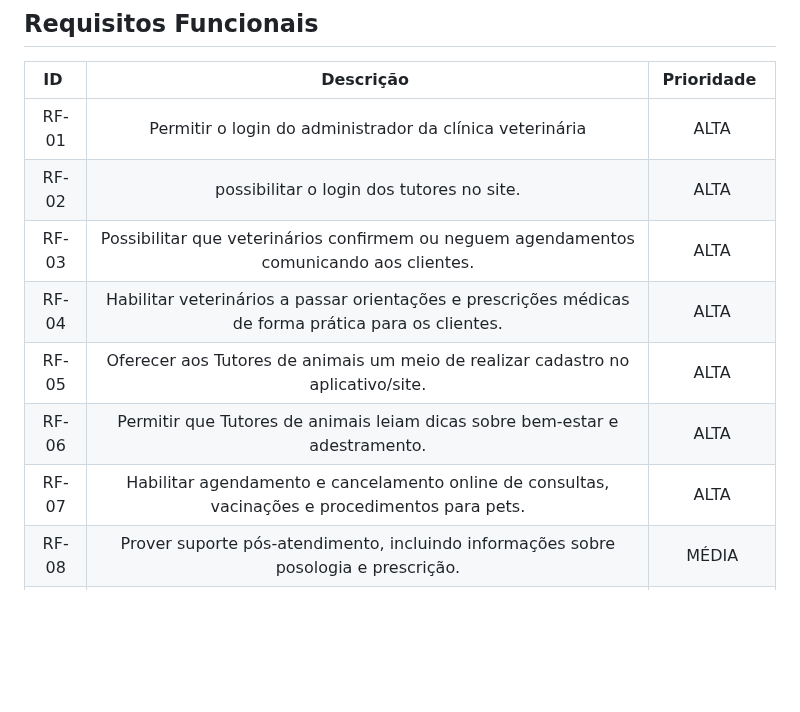
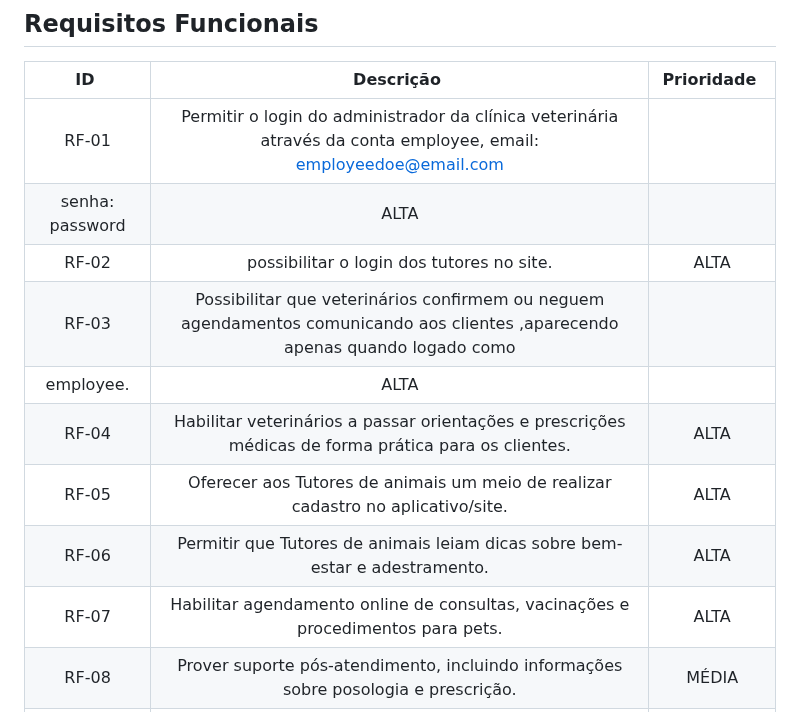
Before and after one commit to ICEI-PUC-Minas-PMV-ADS/pmv-ads-2024-e1-proj-web-t15-vetease, a Markdown page: docs/02-Especificação do Projeto.md, the part around the change. Drawn GitHub-style; blank space fills up the shorter version.

```diff
--- a/docs/02-Especificação do Projeto.md
+++ b/docs/02-Especificação do Projeto.md
@@ -115,13 +115,15 @@
 
 |**ID** |**Descrição** |**Prioridade** |
 | :-: | :-: | :-: |
-|RF-01 |Permitir o login do administrador da clínica veterinária  |ALTA |
+|RF-01 |Permitir o login do administrador da clínica veterinária através da conta employee, email: employeedoe@email.com
+		senha: password |ALTA |
 |RF-02 |possibilitar o login dos tutores no site. |ALTA |
-|RF-03 |Possibilitar que veterinários confirmem ou neguem agendamentos comunicando aos clientes. |ALTA |
+|RF-03 |Possibilitar que veterinários confirmem ou neguem agendamentos comunicando aos clientes ,aparecendo apenas quando logado como
+employee. |ALTA |
 |RF-04 |Habilitar veterinários a passar orientações e prescrições médicas de forma prática para os clientes. |ALTA |
 |RF-05 |Oferecer aos Tutores de animais um meio de realizar cadastro no aplicativo/site. |ALTA |
 |RF-06 |Permitir que Tutores de animais leiam dicas sobre bem-estar e adestramento. |ALTA |
-|RF-07 |Habilitar agendamento e cancelamento online de consultas, vacinações e procedimentos para pets. |ALTA |
+|RF-07 |Habilitar agendamento online de consultas, vacinações e procedimentos para pets. |ALTA |
 |RF-08 |Prover suporte pós-atendimento, incluindo informações sobre posologia e prescrição. |MÉDIA |
 |RF-09 |A aplicação deve oferecer uma funcionalidade de selecionar serviços para permitir ao usuário realizar o agendamento.|ALTA |
 |RF-10 |A aplicação deve permitir ao usuário atualizar as informações registradas no cadastro.|MEDIA |
```
